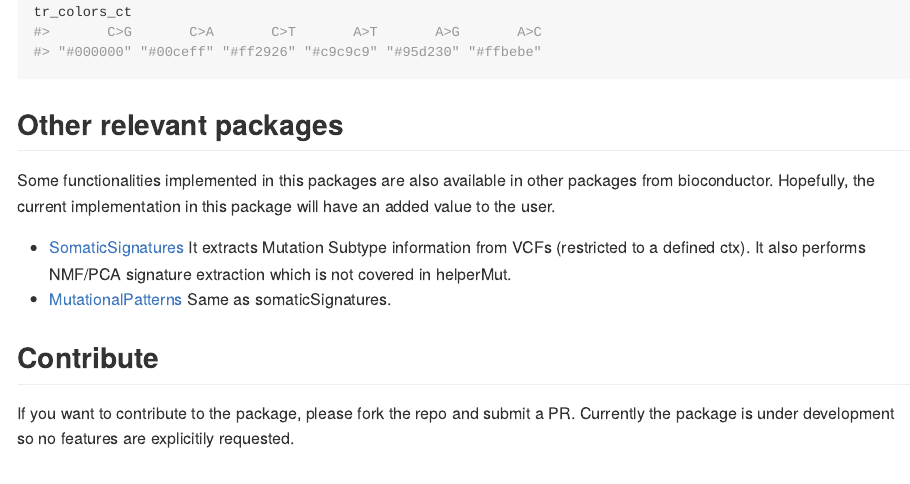
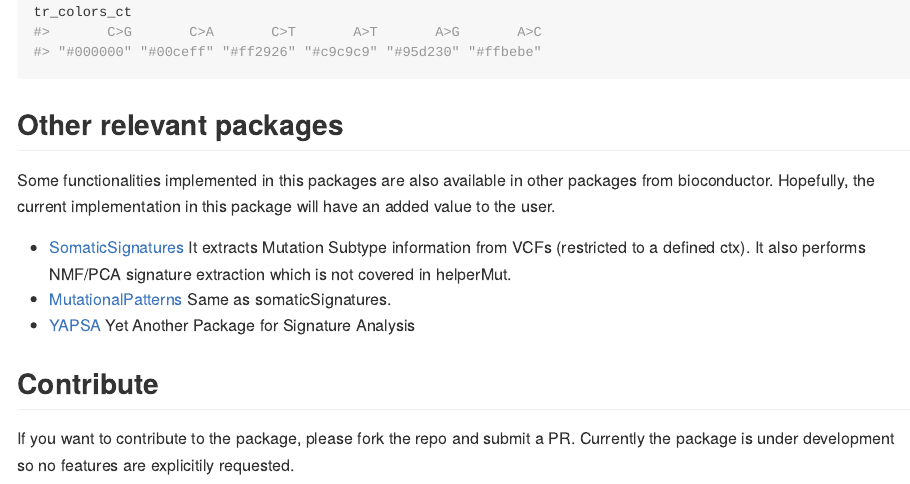
Before and after one commit to davidmasp/helperMut, an R Markdown document (README.Rmd): the page in a window 1100 px wide, from 1740 px down. Rendered offline with R 4.5, knitr and Pandoc, with nearby package versions; some code elsewhere in the file could not run offline; badge pictures from the web are left out.

Commit message:
update rd

```diff
--- a/README.Rmd
+++ b/README.Rmd
@@ -101,6 +101,7 @@ package will have an added value to the user.
 
 * [SomaticSignatures](http://bioconductor.org/packages/release/bioc/html/SomaticSignatures.html) It extracts Mutation Subtype information from VCFs (restricted to a defined ctx). It also performs NMF/PCA signature extraction which is not covered in helperMut.
 * [MutationalPatterns](http://bioconductor.org/packages/release/bioc/html/MutationalPatterns.html) Same as somaticSignatures.
+* [YAPSA](https://github.com/eilslabs/YAPSA) Yet Another Package for Signature Analysis
 
 ## Contribute
 
```
